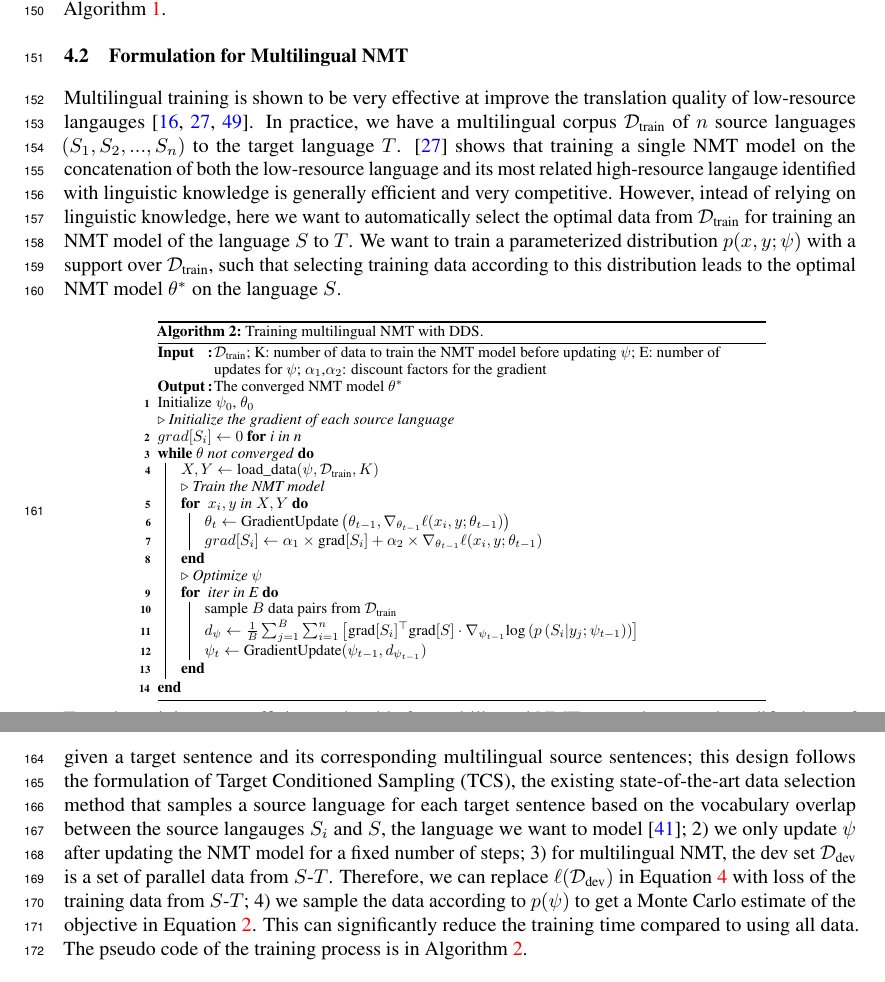
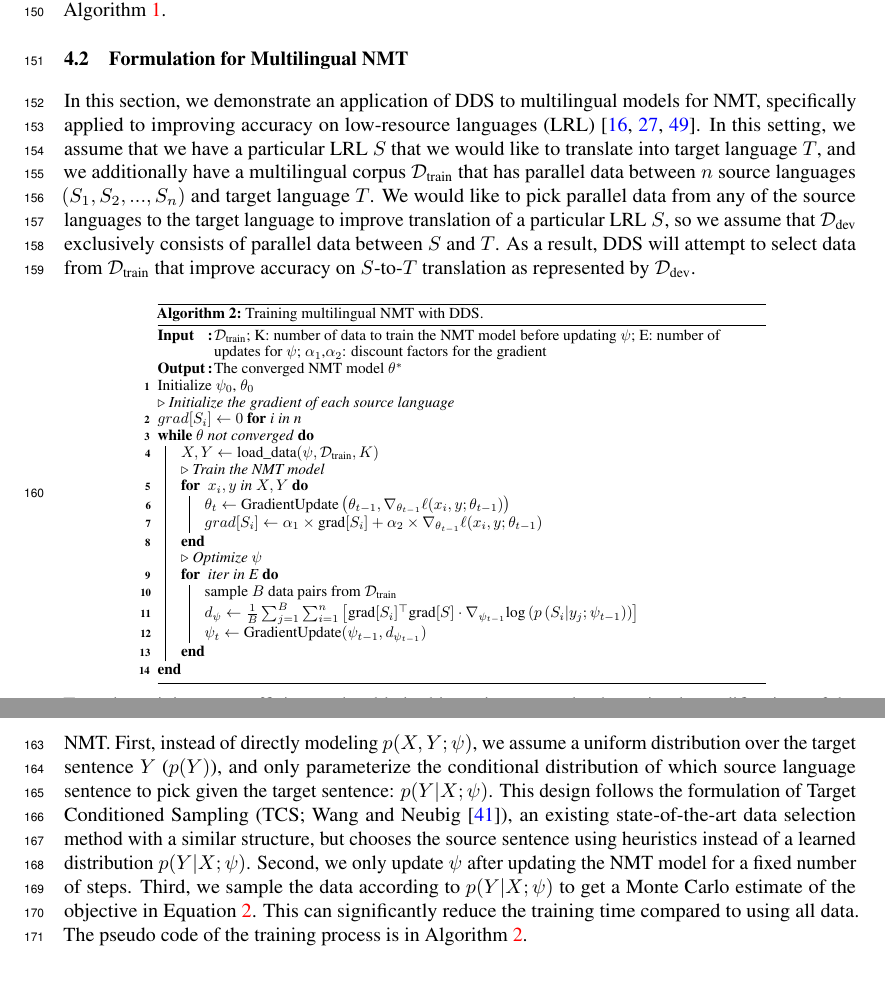
Before and after one commit to cindyxinyiwang/LearningLR, a LaTeX paper (main.tex, which reads nmt_method.tex): two parts of pages 5 and 6 of 12, joined at a grey line, cut so that both start at the same text. Compiled offline with pdfLaTeX.

Commit message:
Updated NMT method

```diff
--- a/nmt_method.tex
+++ b/nmt_method.tex
@@ -1,6 +1,10 @@
 \subsection{\label{sec:nmt_method}Formulation for Multilingual NMT}
 
-Multilingual training is shown to be very effective at improve the translation quality of low-resource langauges~\citep{nmt_transfer,rapid_adapt_nmt,johnson_nmt}. In practice, we have a multilingual corpus $\mathcal{D}_{\text{train}}$ of $n$ source languages $(S_1, S_2, ..., S_n)$ to the target language $T$. \cite{rapid_adapt_nmt} shows that training a single NMT model on the concatenation of both the low-resource language and its most related high-resource langauge identified with linguistic knowledge is generally efficient and very competitive. However, intead of relying on linguistic knowledge, here we want to automatically select the optimal data from $\mathcal{D}_{\text{train}}$ for training an NMT model of the language $S$ to $T$. We want to train a parameterized distribution $p(x, y;\psi)$ with a support over $\mathcal{D}_{\text{train}}$, such that selecting training data according to this distribution leads to the optimal NMT model $\theta^*$ on the language $S$.
+In this section, we demonstrate an application of DDS to multilingual models for NMT, specifically applied to improving accuracy on low-resource languages (LRL)~\citep{nmt_transfer,rapid_adapt_nmt,johnson_nmt}.
+In this setting, we assume that we have a particular LRL $S$ that we would like to translate into target language $T$, and we additionally have a multilingual corpus $\mathcal{D}_{\text{train}}$ that has parallel data between $n$ source languages $(S_1, S_2, ..., S_n)$ and target language $T$.
+We would like to pick parallel data from any of the source languages to the target language to improve translation of a particular LRL $S$, so we assume that $\mathcal{D}_{\text{dev}}$ exclusively consists of parallel data between $S$ and $T$.
+As a result, DDS will attempt to select data from $\mathcal{D}_{\text{train}}$ that improve accuracy on $S$-to-$T$ translation as represented by $\mathcal{D}_{\text{dev}}$.
+% We then train a parameterized distribution $p(x, y;\psi)$ with a support over $\mathcal{D}_{\text{train}}$, such that selecting training data according to this distribution leads to the optimal NMT model $\theta^*$ on the language $S$.
 %That is, $\psi$ satisfies the following condition
 %\begin{equation}
 %  \label{eqn:nmt_argmin}
@@ -68,6 +72,11 @@ $\alpha_1$,$\alpha_2$: discount factors for the gradient}
     \vspace{-0.2cm}
 %\end{wraptable}
 
-To make training more efficient and stable for multilingual NMT, we make several modifications of the main framework in section \ref{sec:diff_data_selection}: 1) we normalize $p(\psi)$ as a distribution over the source languages, given a target sentence and its corresponding multilingual source sentences; this design follows the formulation of Target Conditioned Sampling~(TCS), the existing state-of-the-art data selection method that samples a source language for each target sentence based on the vocabulary overlap between the source langauges $S_i$ and $S$, the language we want to model~\citep{TCS}; 2) we only update $\psi$ after updating the NMT model for a fixed number of steps; 3) for multilingual NMT, the dev set $\mathcal{D}_{\text{dev}}$ is a set of parallel data from $S$-$T$. Therefore, we can replace $\ell(\mathcal{D}_{\text{dev}})$ in Equation \ref{eqn:two_step_update} with loss of the training data from $S$-$T$; 4) we sample the data according to $p(\psi)$ to get a Monte Carlo estimate of the objective in Equation \ref{eqn:psi_theta_argmin}. This can significantly reduce the training time compared to using all data. The pseudo code of the training process is in Algorithm \ref{alg:nmt_dds}.
+To make training more efficient and stable in this setting, we make three simple modifications of the main framework in Section \ref{sec:diff_data_selection} that take specific advantage of the problem structure of multilingual NMT.
+First, instead of directly modeling $p(X,Y;\psi)$, we assume a uniform distribution over the target sentence $Y$ ($p(Y)$), and only parameterize the conditional distribution of which source language sentence to pick given the target sentence: $p(Y|X;\psi)$. This design follows the formulation of Target Conditioned Sampling~(TCS; \citet{TCS}), an existing state-of-the-art data selection method with a similar structure, but chooses the source sentence using heuristics instead of a learned distribution $p(Y|X;\psi)$.
+Second, we only update $\psi$ after updating the NMT model for a fixed number of steps.
+Third, we sample the data according to $p(Y|X;\psi)$ to get a Monte Carlo estimate of the objective in Equation \ref{eqn:psi_theta_argmin}.
+This can significantly reduce the training time compared to using all data.
+The pseudo code of the training process is in Algorithm \ref{alg:nmt_dds}.
 
 %Note that in Line \ref{alg:load_nmt} of Algorithm \ref{alg:nmt_dds}, we load $K$ training data according to $p(\psi)$. Since we formulate $p(\psi)$ as $p(S_i|y;\psi)$, the data loading procedure is the same as the TCS algorithm~\citep{TCS}: for each of the $K$ target sentences, we calculate a distribution over its source languages according to $p(S_i|y;\psi)$, and then sample the corresponding source sentences based on this distribution.
```
